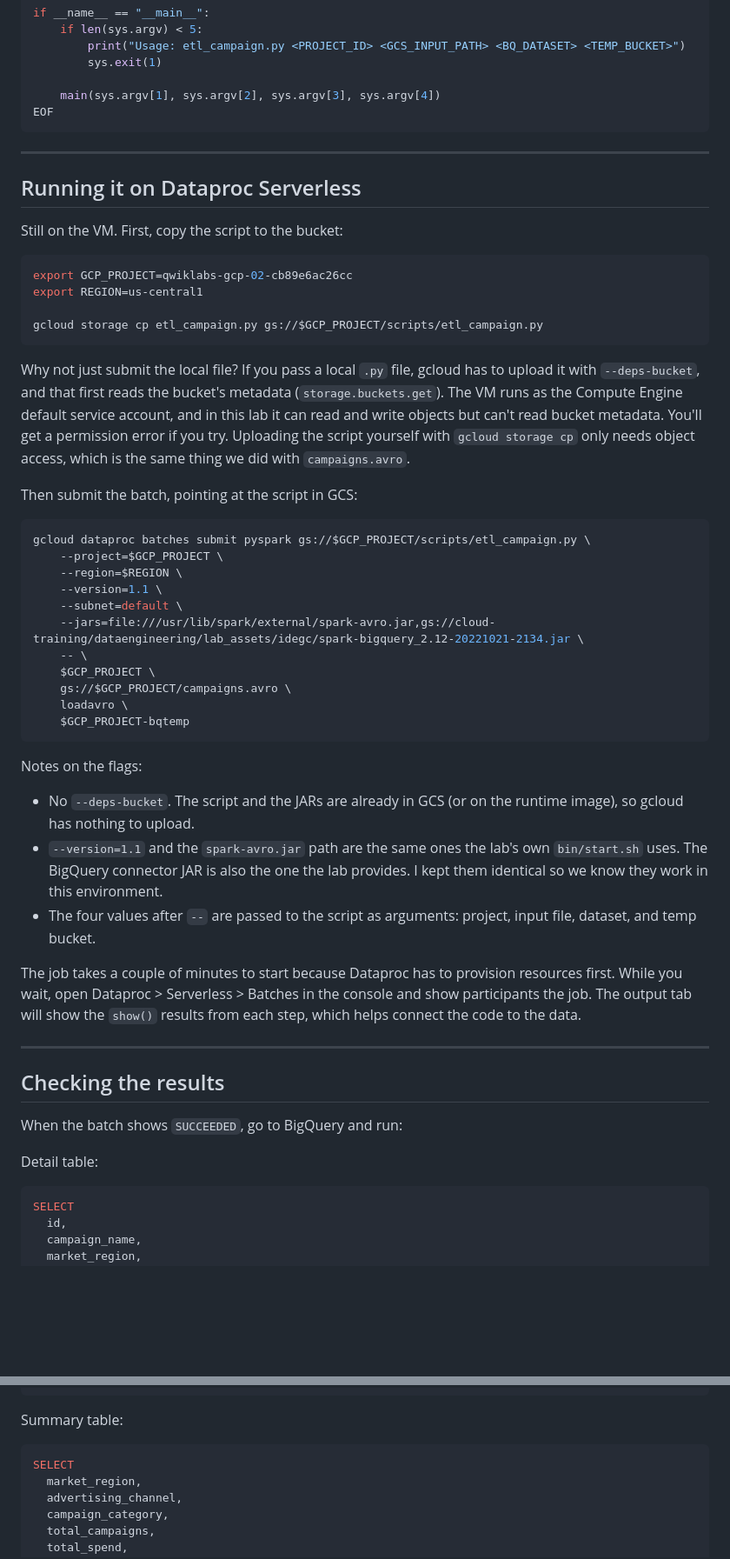
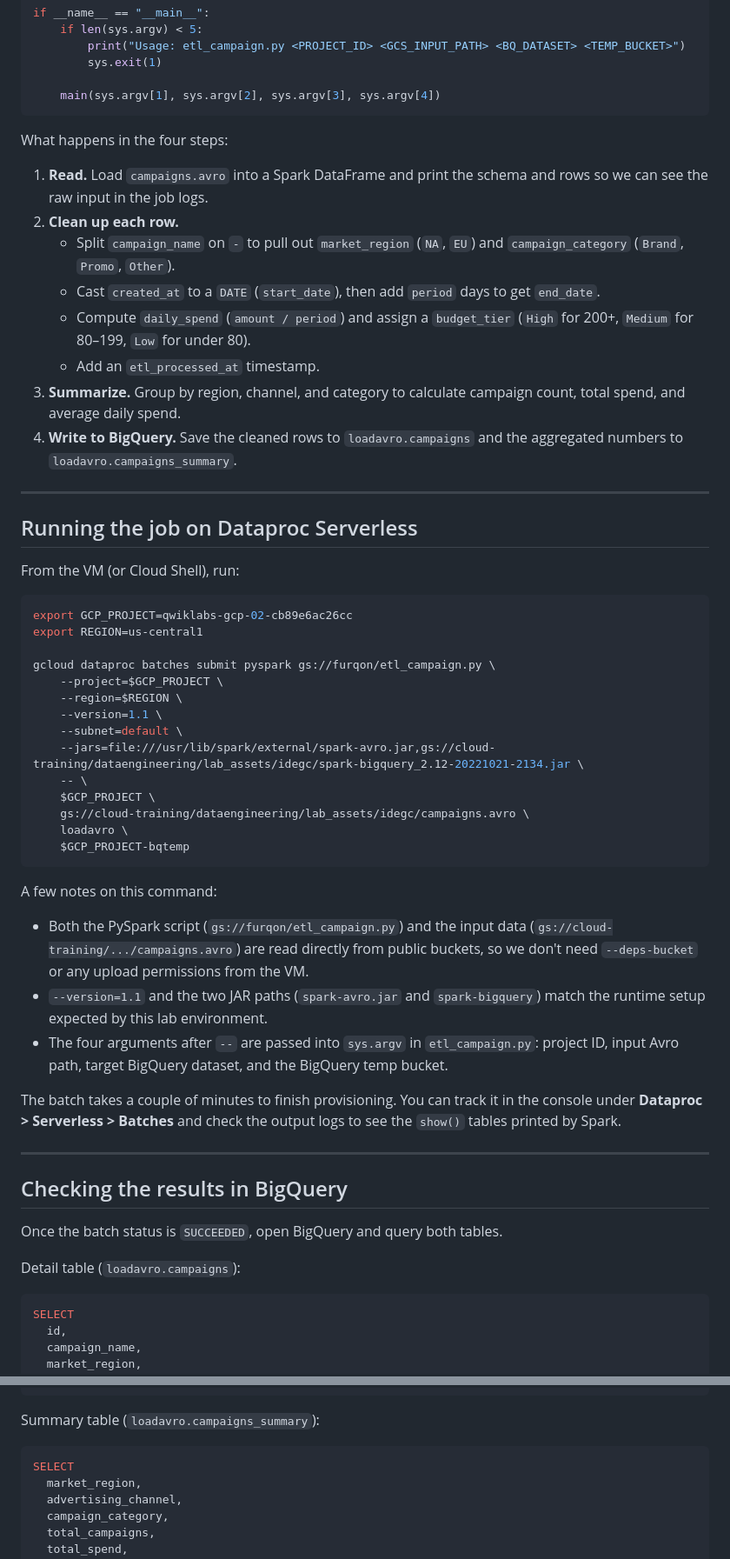
Before and after one commit to furqonm/data-engineer, a Markdown page: spark/Simple ETL with Spark and Big Query.md, 2 parts joined by grey strips. Shown at 87% size. GitHub-like rendering; blank space fills up the shorter version.

````diff
--- a/spark/Simple ETL with Spark and Big Query.md
+++ b/spark/Simple ETL with Spark and Big Query.md
@@ -185,28 +160,30 @@ if __name__ == "__main__":
         sys.exit(1)
 
     main(sys.argv[1], sys.argv[2], sys.argv[3], sys.argv[4])
-EOF
 ```
+
+What happens in the four steps:
+
+1. **Read.** Load `campaigns.avro` into a Spark DataFrame and print the schema and rows so we can see the raw input in the job logs.
+2. **Clean up each row.**
+   - Split `campaign_name` on `-` to pull out `market_region` (`NA`, `EU`) and `campaign_category` (`Brand`, `Promo`, `Other`).
+   - Cast `created_at` to a `DATE` (`start_date`), then add `period` days to get `end_date`.
+   - Compute `daily_spend` (`amount / period`) and assign a `budget_tier` (`High` for 200+, `Medium` for 80–199, `Low` for under 80).
+   - Add an `etl_processed_at` timestamp.
+3. **Summarize.** Group by region, channel, and category to calculate campaign count, total spend, and average daily spend.
+4. **Write to BigQuery.** Save the cleaned rows to `loadavro.campaigns` and the aggregated numbers to `loadavro.campaigns_summary`.
 
 ---
 
-## Running it on Dataproc Serverless
+## Running the job on Dataproc Serverless
 
-Still on the VM. First, copy the script to the bucket:
+From the VM (or Cloud Shell), run:
 
 ```bash
 export GCP_PROJECT=qwiklabs-gcp-02-cb89e6ac26cc
 export REGION=us-central1
 
-gcloud storage cp etl_campaign.py gs://$GCP_PROJECT/scripts/etl_campaign.py
-```
-
-Why not just submit the local file? If you pass a local `.py` file, gcloud has to upload it with `--deps-bucket`, and that first reads the bucket's metadata (`storage.buckets.get`). The VM runs as the Compute Engine default service account, and in this lab it can read and write objects but can't read bucket metadata. You'll get a permission error if you try. Uploading the script yourself with `gcloud storage cp` only needs object access, which is the same thing we did with `campaigns.avro`.
-
-Then submit the batch, pointing at the script in GCS:
-
-```bash
-gcloud dataproc batches submit pyspark gs://$GCP_PROJECT/scripts/etl_campaign.py \
+gcloud dataproc batches submit pyspark gs://furqon/etl_campaign.py \
     --project=$GCP_PROJECT \
     --region=$REGION \
     --version=1.1 \
@@ -214,26 +191,26 @@ gcloud dataproc batches submit pyspark gs://$GCP_PROJECT/scripts/etl_campaign.py
     --jars=file:///usr/lib/spark/external/spark-avro.jar,gs://cloud-training/dataengineering/lab_assets/idegc/spark-bigquery_2.12-20221021-2134.jar \
     -- \
     $GCP_PROJECT \
-    gs://$GCP_PROJECT/campaigns.avro \
+    gs://cloud-training/dataengineering/lab_assets/idegc/campaigns.avro \
     loadavro \
     $GCP_PROJECT-bqtemp
 ```
 
-Notes on the flags:
+A few notes on this command:
 
-- No `--deps-bucket`. The script and the JARs are already in GCS (or on the runtime image), so gcloud has nothing to upload.
-- `--version=1.1` and the `spark-avro.jar` path are the same ones the lab's own `bin/start.sh` uses. The BigQuery connector JAR is also the one the lab provides. I kept them identical so we know they work in this environment.
-- The four values after `--` are passed to the script as arguments: project, input file, dataset, and temp bucket.
+- Both the PySpark script (`gs://furqon/etl_campaign.py`) and the input data (`gs://cloud-training/.../campaigns.avro`) are read directly from public buckets, so we don't need `--deps-bucket` or any upload permissions from the VM.
+- `--version=1.1` and the two JAR paths (`spark-avro.jar` and `spark-bigquery`) match the runtime setup expected by this lab environment.
+- The four arguments after `--` are passed into `sys.argv` in `etl_campaign.py`: project ID, input Avro path, target BigQuery dataset, and the BigQuery temp bucket.
 
-The job takes a couple of minutes to start because Dataproc has to provision resources first. While you wait, open Dataproc > Serverless > Batches in the console and show participants the job. The output tab will show the `show()` results from each step, which helps connect the code to the data.
+The batch takes a couple of minutes to finish provisioning. You can track it in the console under **Dataproc > Serverless > Batches** and check the output logs to see the `show()` tables printed by Spark.
 
 ---
 
-## Checking the results
+## Checking the results in BigQuery
 
-When the batch shows `SUCCEEDED`, go to BigQuery and run:
+Once the batch status is `SUCCEEDED`, open BigQuery and query both tables.
 
-Detail table:
+Detail table (`loadavro.campaigns`):
 
 ```sql
 SELECT
@@ -253,7 +230,7 @@ FROM `loadavro.campaigns`
 ORDER BY amount DESC;
 ```
 
-Summary table:
+Summary table (`loadavro.campaigns_summary`):
 
 ```sql
 SELECT
````
Also changed, not shown: other parts of spark/Simple ETL with Spark and Big Query.md (+20 -45 lines).
